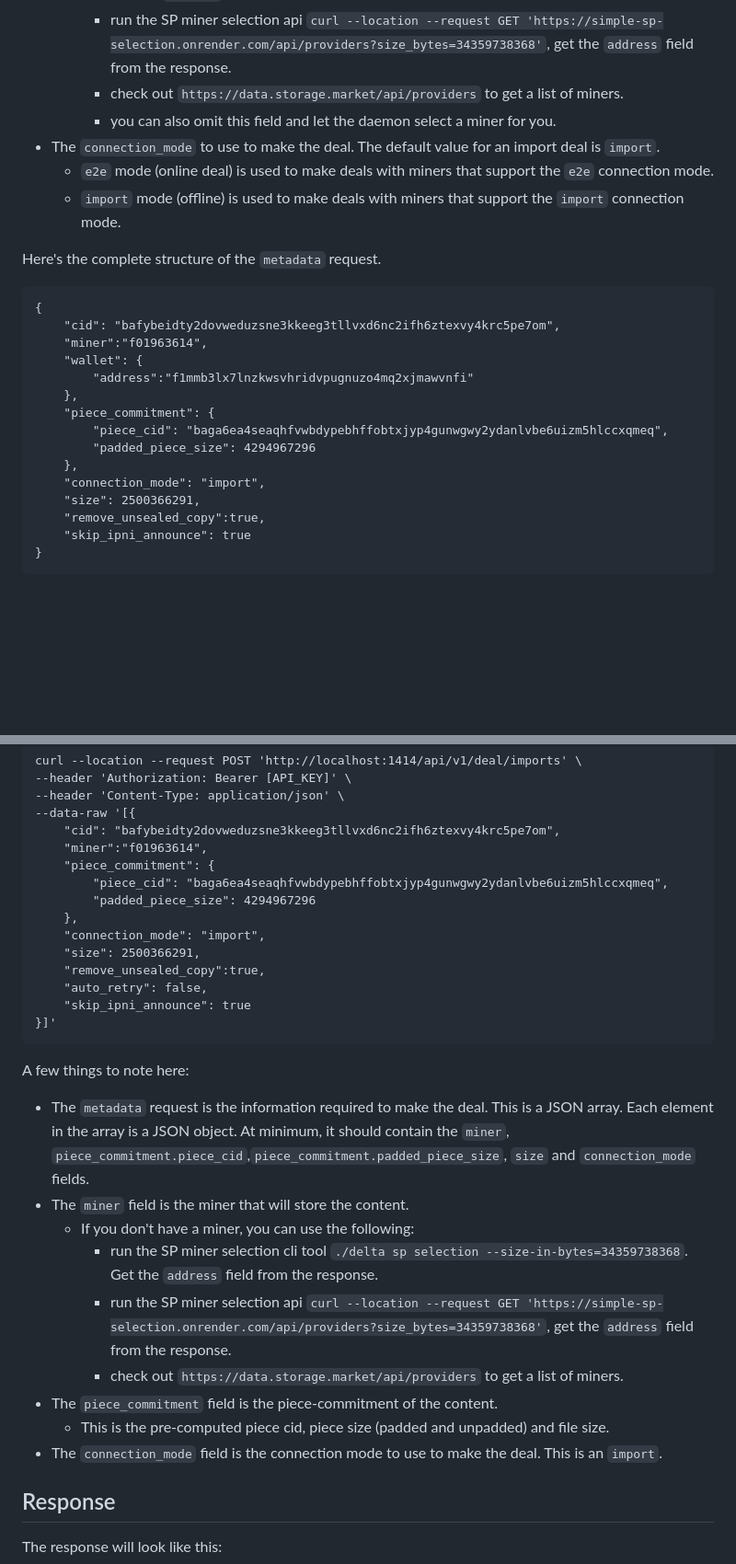
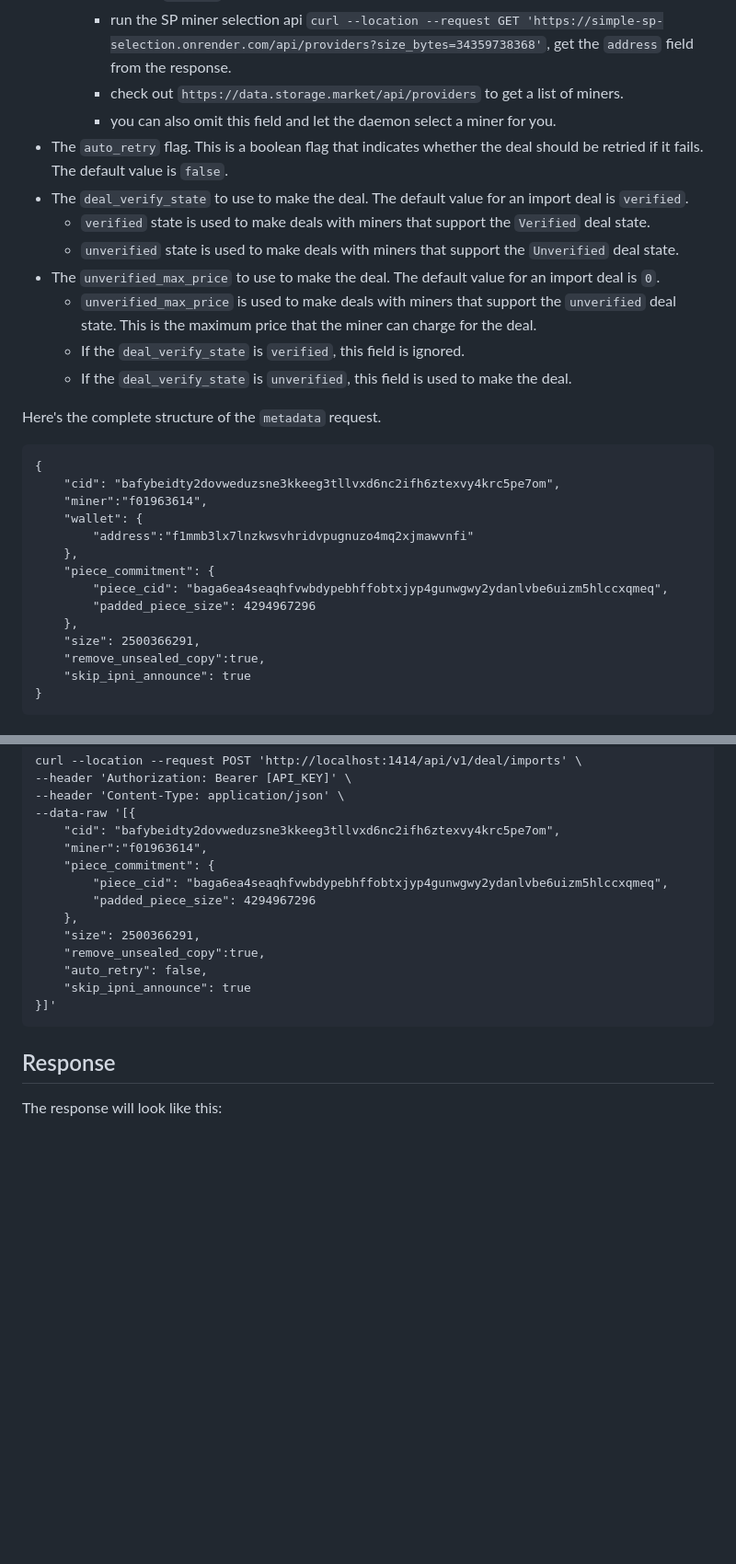
Before and after one commit to application-research/delta, a Markdown page: docs/make-import-deal.md, 2 parts joined by grey strips. Shown at 92% size. Rendered like a GitHub page; blank space fills up the shorter version.

Commit message:
added unverified price setting docs

````diff
--- a/docs/make-import-deal.md
+++ b/docs/make-import-deal.md
@@ -20,9 +20,14 @@ In order to create a successful deal, Delta requires the following information `
     - run the SP miner selection api `curl --location --request GET 'https://simple-sp-selection.onrender.com/api/providers?size_bytes=34359738368'`, get the `address` field from the response.
     - check out `https://data.storage.market/api/providers` to get a list of miners.
     - you can also omit this field and let the daemon select a miner for you.
-- The `connection_mode` to use to make the deal. The default value for an import deal is `import`.
-  - `e2e` mode (online deal) is used to make deals with miners that support the `e2e` connection mode.
-  - `import` mode (offline) is used to make deals with miners that support the `import` connection mode.
+- The `auto_retry` flag. This is a boolean flag that indicates whether the deal should be retried if it fails. The default value is `false`.
+- The `deal_verify_state` to use to make the deal. The default value for an import deal is `verified`.
+  - `verified` state is used to make deals with miners that support the `Verified` deal state.
+  - `unverified` state is used to make deals with miners that support the `Unverified` deal state.
+- The `unverified_max_price` to use to make the deal. The default value for an import deal is `0`.
+  - `unverified_max_price` is used to make deals with miners that support the `unverified` deal state. This is the maximum price that the miner can charge for the deal.
+  - If the `deal_verify_state` is `verified`, this field is ignored.
+  - If the `deal_verify_state` is `unverified`, this field is used to make the deal.
 
 Here's the complete structure of the `metadata` request.
 ```
@@ -36,7 +41,6 @@ Here's the complete structure of the `metadata` request.
         "piece_cid": "baga6ea4seaqhfvwbdypebhffobtxjyp4gunwgwy2ydanlvbe6uizm5hlccxqmeq",
         "padded_piece_size": 4294967296
     },
-    "connection_mode": "import",
     "size": 2500366291,
     "remove_unsealed_copy":true,
     "skip_ipni_announce": true
@@ -57,23 +61,12 @@ curl --location --request POST 'http://localhost:1414/api/v1/deal/imports' \
         "piece_cid": "baga6ea4seaqhfvwbdypebhffobtxjyp4gunwgwy2ydanlvbe6uizm5hlccxqmeq",
         "padded_piece_size": 4294967296
     },
-    "connection_mode": "import",
     "size": 2500366291,
     "remove_unsealed_copy":true,
     "auto_retry": false,
     "skip_ipni_announce": true
 }]'
 ```
-A few things to note here:
-- The `metadata` request is the information required to make the deal. This is a JSON array. Each element in the array is a JSON object. At minimum, it should contain the `miner`, `piece_commitment.piece_cid`,`piece_commitment.padded_piece_size`, `size` and `connection_mode` fields.
-- The `miner` field is the miner that will store the content.
-  - If you don't have a miner, you can use the following:
-    - run the SP miner selection cli tool `./delta sp selection --size-in-bytes=34359738368`. Get the `address` field from the response.
-    - run the SP miner selection api `curl --location --request GET 'https://simple-sp-selection.onrender.com/api/providers?size_bytes=34359738368'`, get the `address` field from the response.
-    - check out `https://data.storage.market/api/providers` to get a list of miners.
-- The `piece_commitment` field is the piece-commitment of the content.
-    - This is the pre-computed piece cid, piece size (padded and unpadded) and file size.
-- The `connection_mode` field is the connection mode to use to make the deal. This is an `import`.
 
 ## Response
 The response will look like this:
````
Also changed, not shown: other parts of docs/make-import-deal.md (+0 -1 lines), docs/make-e2e-deal.md (+9 -4 lines).
